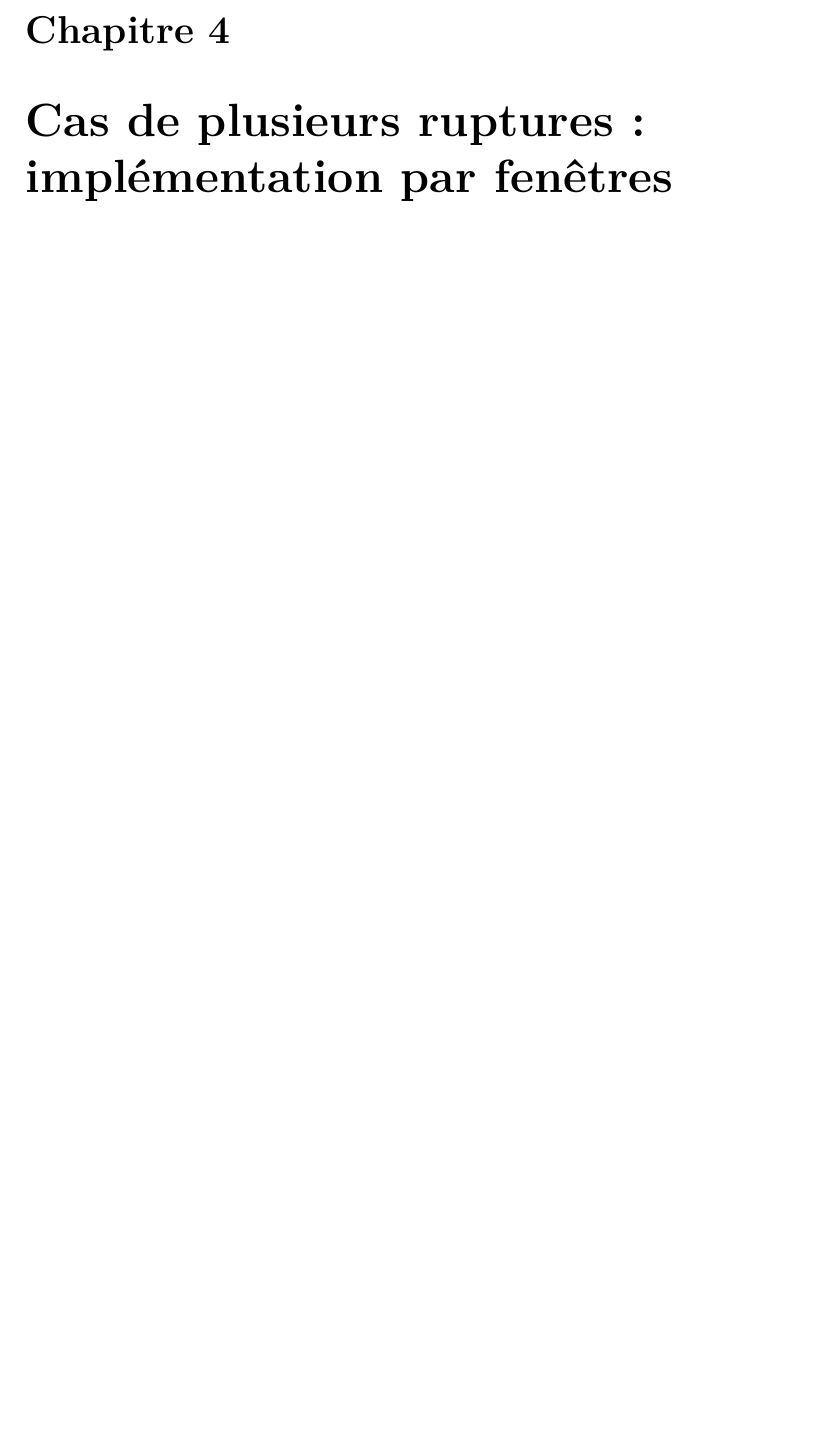
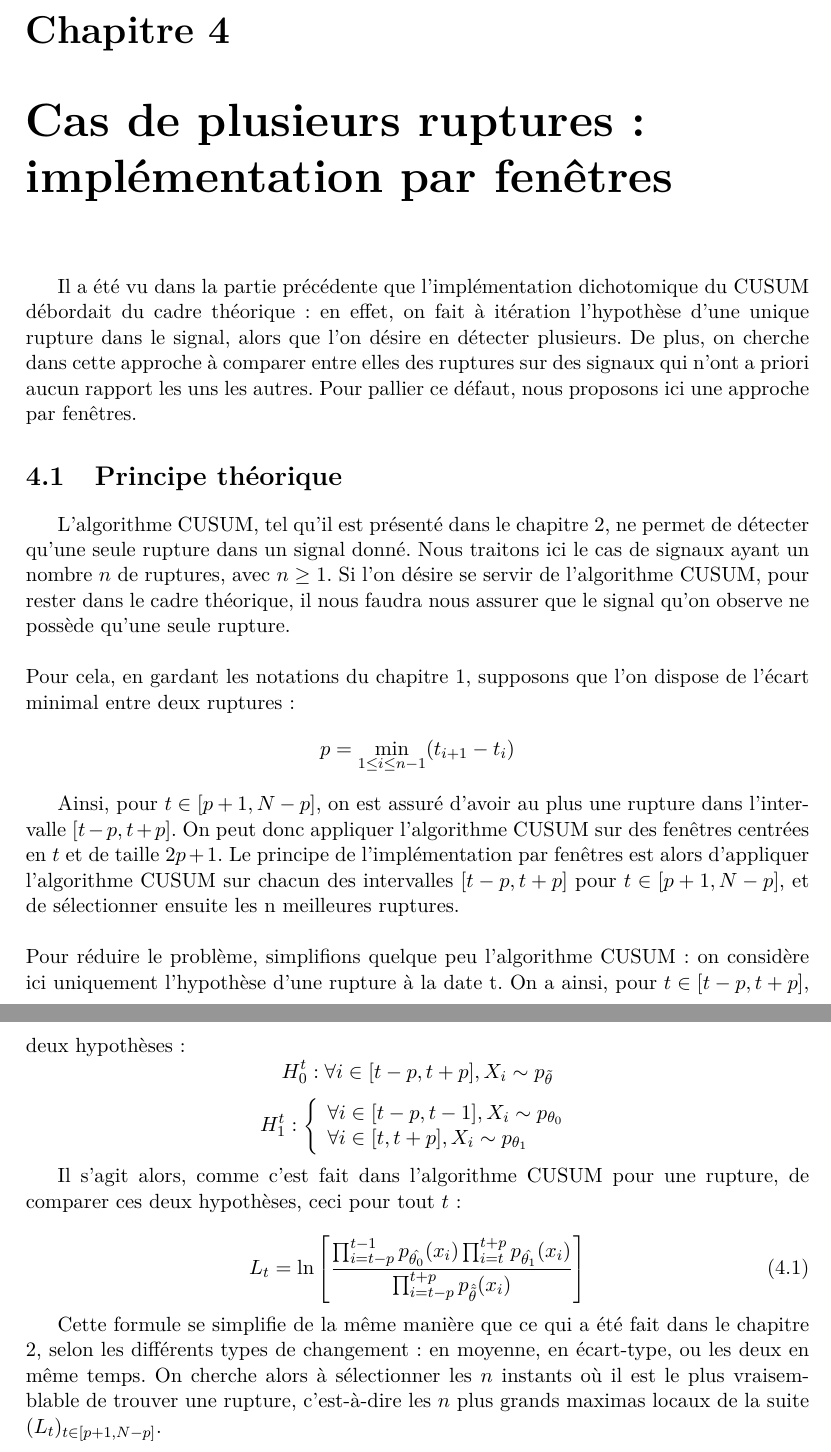
Before and after one commit to pludmann/neuro-seg, a LaTeX document (Rapport/Rapport.tex): part of page 12 of 15 before the commit and two parts of pages 12 and 13 of 16 after it, the two joined at a grey line, cut so that both start at the same text, the shorter picture padded with empty space. Compiled offline with pdfLaTeX.

Commit message:
Theory of windowed approach

```diff
--- a/Rapport/Rapport.tex
+++ b/Rapport/Rapport.tex
@@ -432,11 +432,36 @@ nos encadrants seniors Eva Wesfreid et Nicolas Vayatis qui sont à l'origine du
 	elle va en séparer 1 de 4, 2 de 3, 3 de 2 ou 4 de 1.
 
 	\chapter{Cas de plusieurs ruptures : implémentation par fenêtres}
+	Il a été vu dans la partie précédente que l'implémentation dichotomique du CUSUM débordait du cadre théorique : en effet, on fait à itération l'hypothèse d'une unique rupture dans le signal, alors que l'on désire en détecter plusieurs. De plus, on cherche dans cette approche à comparer entre elles des ruptures sur des signaux qui n'ont a priori aucun rapport les uns les autres. Pour pallier ce défaut, nous proposons ici une approche par fenêtres.
 
+	\section{Principe théorique}
+	L'algorithme CUSUM, tel qu'il est présenté dans le chapitre 2, ne permet de détecter qu'une seule rupture dans un signal donné. Nous traitons ici le cas de signaux ayant un nombre $n$ de ruptures, avec $n \geq 1$. Si l'on désire se servir de l'algorithme CUSUM, pour rester dans le cadre théorique, il nous faudra nous assurer que le signal qu'on observe ne possède qu'une seule rupture.
+	\\ \\
+	Pour cela, en gardant les notations du chapitre 1, supposons que l'on dispose de l'écart minimal entre deux ruptures :
+	\begin{equation*}
+		p = \min_{1 \leq i \leq n-1} (t_{i+1} - t_i)
+	\end{equation*}
 
+	Ainsi, pour $t \in [p+1, N-p]$, on est assuré d'avoir au plus une rupture dans l'intervalle $[t-p, t+p]$. On peut donc appliquer l'algorithme CUSUM sur des fenêtres centrées en $t$ et de taille $2p+1$. Le principe de l'implémentation par fenêtres est alors d'appliquer l'algorithme CUSUM sur chacun des intervalles $[t-p,t+p]$ pour $t \in [p+1, N-p]$, et de sélectionner ensuite les n meilleures ruptures.
+	\\ \\
+	Pour réduire le problème, simplifions quelque peu l'algorithme CUSUM : on considère ici uniquement l'hypothèse d'une rupture à la date t. On a ainsi, pour $t \in [t-p,t+p]$, deux hypothèses :
+	\begin{equation*}
+			H_0^t : \forall i \in [t-p, t+p], X_i \sim p_{\tilde{\theta}}
+	\end{equation*}
+	\begin{equation*}
+			H_1^t :
+			\left\{ \begin{array}{ll}
+				\forall i \in [t-p, t-1], X_i \sim p_{\theta_0} \\ \forall i \in [t, t+p], X_i \sim p_{\theta_1} \\
+			\end{array} \right.
+	\end{equation*}
 
+	Il s'agit alors, comme c'est fait dans l'algorithme CUSUM pour une rupture, de comparer ces deux hypothèses, ceci pour tout $t$ :
 
+	\begin{equation}
+		L_t = \ln \left[ \frac{\prod_{i = t-p}^{t-1} p_{\hat{\theta_0}}(x_i) \prod_{i = t}^{t+p} p_{\hat{\theta_1}}(x_i)}{\prod_{i = t-p}^{t+p} p_{\hat{\tilde{\theta}}}(x_i)} \right]
+	\end{equation}
 
+	Cette formule se simplifie de la même manière que ce qui a été fait dans le chapitre 2, selon les différents types de changement : en moyenne, en écart-type, ou les deux en même temps. On cherche alors à sélectionner les $n$ instants où il est le plus vraisemblable de trouver une rupture, c'est-à-dire les $n$ plus grands maximas locaux de la suite $(L_t)_{t\in[p+1, N-p]}$.
 
 	\chapter{Évaluation des performances}
 
```
